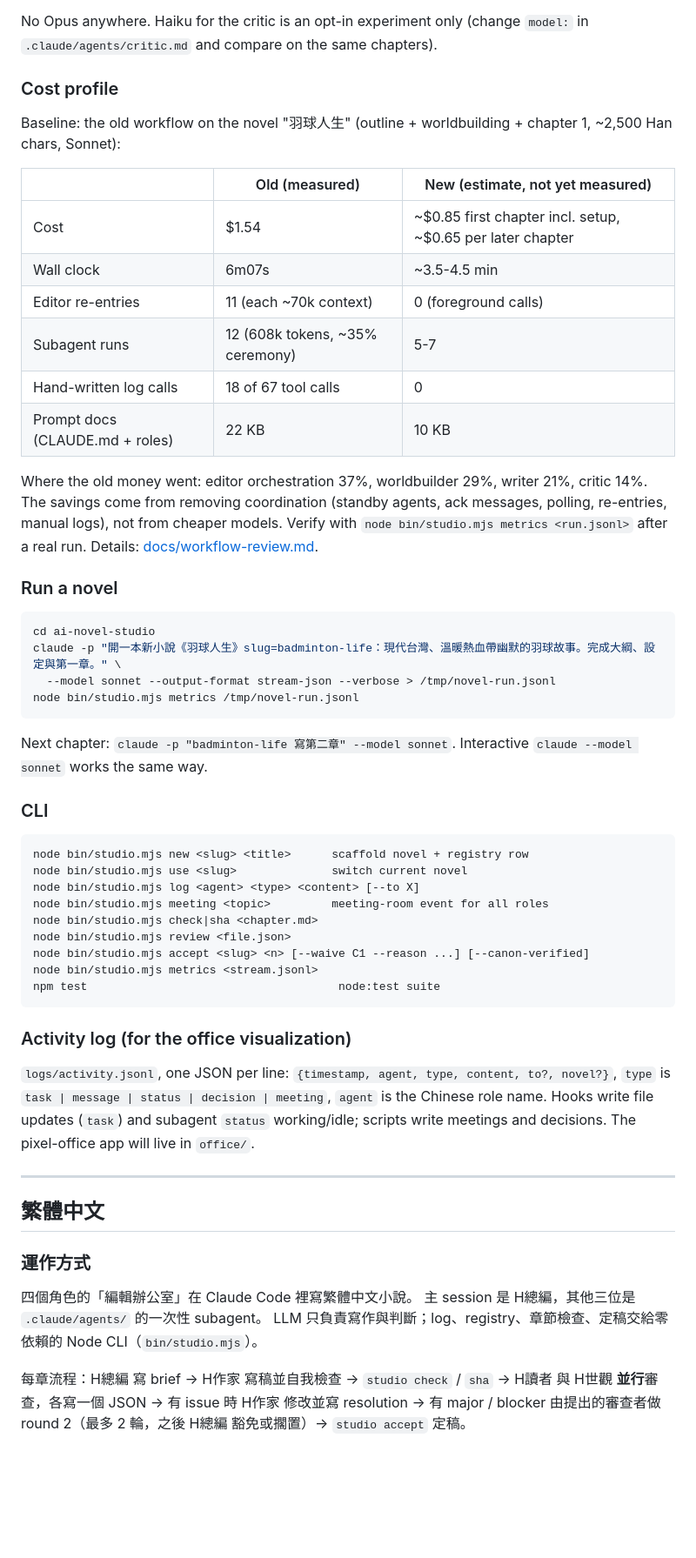
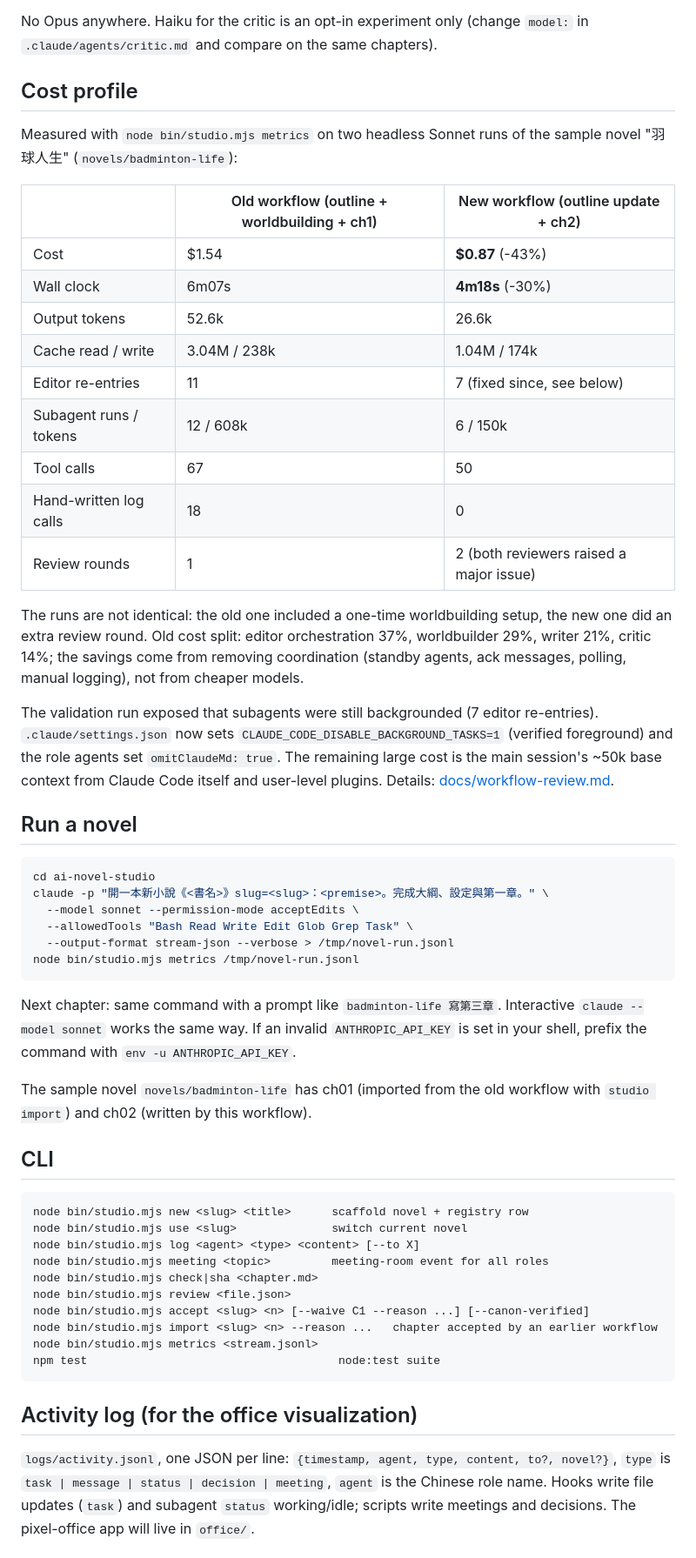
Before and after one commit to marshal604/ai-novel-studio, a Markdown page: README.md, the part around one of its changes. Shown at 87% size. Rendered like a GitHub page; blank space fills up the shorter version.

Commit message:
docs: record measured ch2 run and make README English-only
Co-Authored-By: Claude Opus 5.5 <noreply@anthropic.com>

````diff
--- a/README.md
+++ b/README.md
@@ -33,32 +29,45 @@ editor brief ──> writer draft (+ self-check) ──> studio check / sha
 
 No Opus anywhere. Haiku for the critic is an opt-in experiment only (change `model:` in `.claude/agents/critic.md` and compare on the same chapters).
 
-### Cost profile
-Baseline: the old workflow on the novel "羽球人生" (outline + worldbuilding + chapter 1, ~2,500 Han chars, Sonnet):
+## Cost profile
+Measured with `node bin/studio.mjs metrics` on two headless Sonnet runs of the sample novel "羽球人生" (`novels/badminton-life`):
 
-| | Old (measured) | New (estimate, not yet measured) |
+| | Old workflow (outline + worldbuilding + ch1) | New workflow (outline update + ch2) |
 |---|---|---|
-| Cost | $1.54 | ~$0.85 first chapter incl. setup, ~$0.65 per later chapter |
-| Wall clock | 6m07s | ~3.5-4.5 min |
-| Editor re-entries | 11 (each ~70k context) | 0 (foreground calls) |
-| Subagent runs | 12 (608k tokens, ~35% ceremony) | 5-7 |
-| Hand-written log calls | 18 of 67 tool calls | 0 |
-| Prompt docs (CLAUDE.md + roles) | 22 KB | 10 KB |
+| Cost | $1.54 | **$0.87** (-43%) |
+| Wall clock | 6m07s | **4m18s** (-30%) |
+| Output tokens | 52.6k | 26.6k |
+| Cache read / write | 3.04M / 238k | 1.04M / 174k |
+| Editor re-entries | 11 | 7 (fixed since, see below) |
+| Subagent runs / tokens | 12 / 608k | 6 / 150k |
+| Tool calls | 67 | 50 |
+| Hand-written log calls | 18 | 0 |
+| Review rounds | 1 | 2 (both reviewers raised a major issue) |
 
-Where the old money went: editor orchestration 37%, worldbuilder 29%, writer 21%, critic 14%.
-The savings come from removing coordination (standby agents, ack messages, polling, re-entries, manual logs), not from cheaper models.
-Verify with `node bin/studio.mjs metrics <run.jsonl>` after a real run. Details: [docs/workflow-review.md](docs/workflow-review.md).
+The runs are not identical: the old one included a one-time worldbuilding setup, the new one did an extra review round.
+Old cost split: editor orchestration 37%, worldbuilder 29%, writer 21%, critic 14%; the savings come from removing coordination
+(standby agents, ack messages, polling, manual logging), not from cheaper models.
 
-### Run a novel
+The validation run exposed that subagents were still backgrounded (7 editor re-entries). `.claude/settings.json` now sets
+`CLAUDE_CODE_DISABLE_BACKGROUND_TASKS=1` (verified foreground) and the role agents set `omitClaudeMd: true`.
+The remaining large cost is the main session's ~50k base context from Claude Code itself and user-level plugins.
+Details: [docs/workflow-review.md](docs/workflow-review.md).
+
+## Run a novel
 ```bash
 cd ai-novel-studio
-claude -p "開一本新小說《羽球人生》slug=badminton-life：現代台灣、溫暖熱血帶幽默的羽球故事。完成大綱、設定與第一章。" \
-  --model sonnet --output-format stream-json --verbose > /tmp/novel-run.jsonl
+claude -p "開一本新小說《<書名>》slug=<slug>：<premise>。完成大綱、設定與第一章。" \
+  --model sonnet --permission-mode acceptEdits \
+  --allowedTools "Bash Read Write Edit Glob Grep Task" \
+  --output-format stream-json --verbose > /tmp/novel-run.jsonl
 node bin/studio.mjs metrics /tmp/novel-run.jsonl
 ```
-Next chapter: `claude -p "badminton-life 寫第二章" --model sonnet`. Interactive `claude --model sonnet` works the same way.
+Next chapter: same command with a prompt like `badminton-life 寫第三章`. Interactive `claude --model sonnet` works the same way.
+If an invalid `ANTHROPIC_API_KEY` is set in your shell, prefix the command with `env -u ANTHROPIC_API_KEY`.
 
-### CLI
+The sample novel `novels/badminton-life` has ch01 (imported from the old workflow with `studio import`) and ch02 (written by this workflow).
+
+## CLI
 ```
 node bin/studio.mjs new <slug> <title>      scaffold novel + registry row
 node bin/studio.mjs use <slug>              switch current novel
@@ -67,26 +76,13 @@ node bin/studio.mjs meeting <topic>         meeting-room event for all roles
 node bin/studio.mjs check|sha <chapter.md>
 node bin/studio.mjs review <file.json>
 node bin/studio.mjs accept <slug> <n> [--waive C1 --reason ...] [--canon-verified]
+node bin/studio.mjs import <slug> <n> --reason ...   chapter accepted by an earlier workflow
 node bin/studio.mjs metrics <stream.jsonl>
 npm test                                     node:test suite
 ```
 
-### Activity log (for the office visualization)
+## Activity log (for the office visualization)
 `logs/activity.jsonl`, one JSON per line: `{timestamp, agent, type, content, to?, novel?}`,
 `type` is `task | message | status | decision | meeting`, `agent` is the Chinese role name.
 Hooks write file updates (`task`) and subagent `status` working/idle; scripts write meetings and decisions.
 The pixel-office app will live in `office/`.
-
----
-
-## 繁體中文
-
-### 運作方式
-四個角色的「編輯辦公室」在 Claude Code 裡寫繁體中文小說。
-主 session 是 H總編，其他三位是 `.claude/agents/` 的一次性 subagent。
-LLM 只負責寫作與判斷；log、registry、章節檢查、定稿交給零依賴的 Node CLI（`bin/studio.mjs`）。
-
-每章流程：H總編 寫 brief → H作家 寫稿並自我檢查 → `studio check` / `sha` →
-H讀者 與 H世觀 **並行**審查，各寫一個 JSON → 有 issue 時 H作家 修改並寫 resolution →
-有 major / blocker 由提出的審查者做 round 2（最多 2 輪，之後 H總編 豁免或擱置）→ `studio accept` 定稿。
-
````
Also changed, not shown: other parts of README.md (+2 -45 lines), docs/workflow-review.md (+32 -0 lines).
